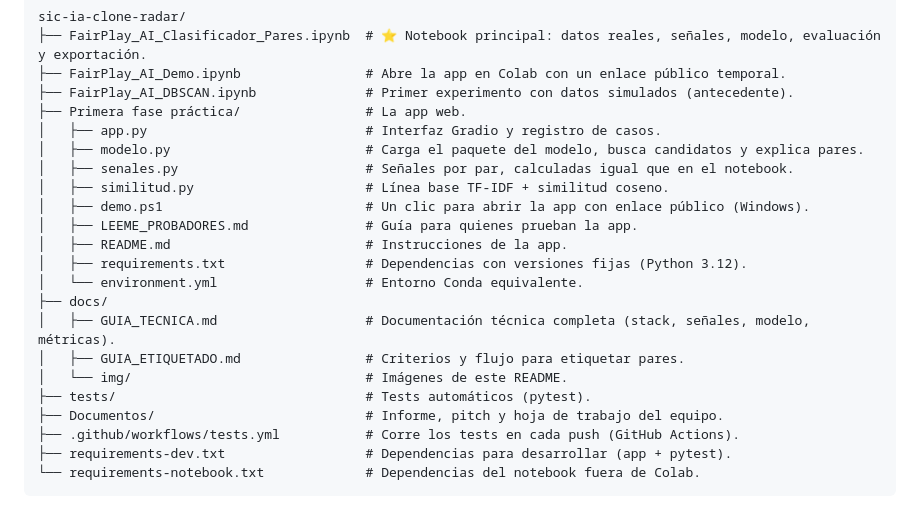
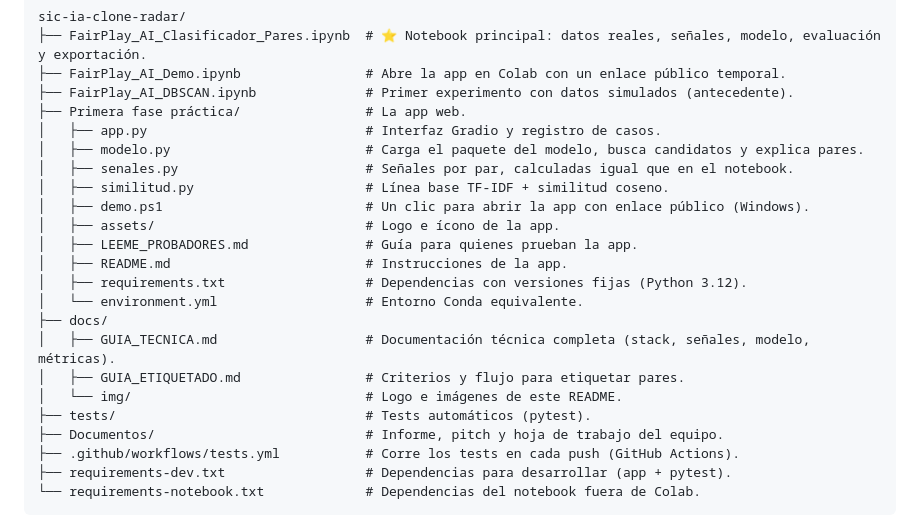
Before and after one commit to lina-cc/sic-ia-clone-radar, a Markdown page: README.md, the part around one of its changes. Drawn GitHub-style.

```diff
--- a/README.md
+++ b/README.md
@@ -207,6 +211,7 @@ sic-ia-clone-radar/
 │   ├── senales.py                        # Señales por par, calculadas igual que en el notebook.
 │   ├── similitud.py                      # Línea base TF-IDF + similitud coseno.
 │   ├── demo.ps1                          # Un clic para abrir la app con enlace público (Windows).
+│   ├── assets/                           # Logo e ícono de la app.
 │   ├── LEEME_PROBADORES.md               # Guía para quienes prueban la app.
 │   ├── README.md                         # Instrucciones de la app.
 │   ├── requirements.txt                  # Dependencias con versiones fijas (Python 3.12).
@@ -214,7 +219,7 @@ sic-ia-clone-radar/
 ├── docs/
 │   ├── GUIA_TECNICA.md                   # Documentación técnica completa (stack, señales, modelo, métricas).
 │   ├── GUIA_ETIQUETADO.md                # Criterios y flujo para etiquetar pares.
-│   └── img/                              # Imágenes de este README.
+│   └── img/                              # Logo e imágenes de este README.
 ├── tests/                                # Tests automáticos (pytest).
 ├── Documentos/                           # Informe, pitch y hoja de trabajo del equipo.
 ├── .github/workflows/tests.yml           # Corre los tests en cada push (GitHub Actions).
```
Also changed, not shown: other parts of README.md (+5 -1 lines), Primera fase práctica/assets/favicon.png (added), 5 other files.
